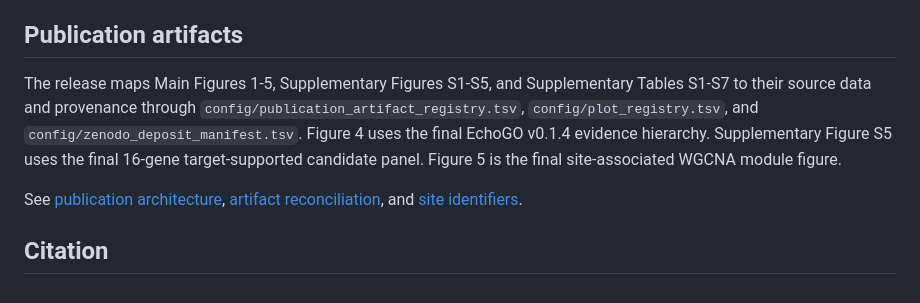
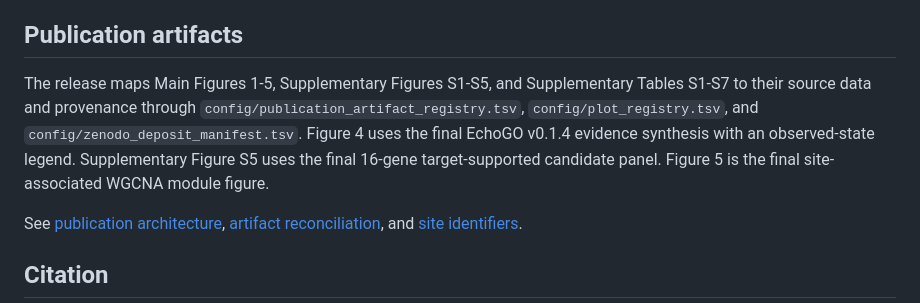
Before and after one commit to miloes114/holtemme-gammarus-ecotoxicogenomics, a Markdown page: README.md, the part around the change. GitHub-like rendering.

Commit message:
Align README wording with final Figure 4 legend

```diff
--- a/README.md
+++ b/README.md
@@ -52,7 +52,7 @@ DP01 contains derived chemistry descriptors and analysis-ready chemistry results
 
 ## Publication artifacts
 
-The release maps Main Figures 1-5, Supplementary Figures S1-S5, and Supplementary Tables S1-S7 to their source data and provenance through `config/publication_artifact_registry.tsv`, `config/plot_registry.tsv`, and `config/zenodo_deposit_manifest.tsv`. Figure 4 uses the final EchoGO v0.1.4 evidence hierarchy. Supplementary Figure S5 uses the final 16-gene target-supported candidate panel. Figure 5 is the final site-associated WGCNA module figure.
+The release maps Main Figures 1-5, Supplementary Figures S1-S5, and Supplementary Tables S1-S7 to their source data and provenance through `config/publication_artifact_registry.tsv`, `config/plot_registry.tsv`, and `config/zenodo_deposit_manifest.tsv`. Figure 4 uses the final EchoGO v0.1.4 evidence synthesis with an observed-state legend. Supplementary Figure S5 uses the final 16-gene target-supported candidate panel. Figure 5 is the final site-associated WGCNA module figure.
 
 See [publication architecture](docs/publication_architecture.md), [artifact reconciliation](docs/publication_artifact_reconciliation.md), and [site identifiers](docs/site_identifiers.md).
 
```
